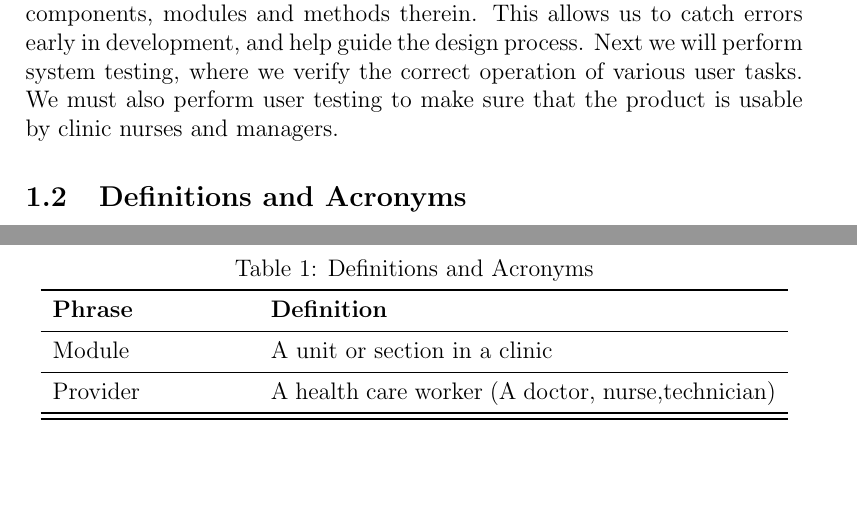
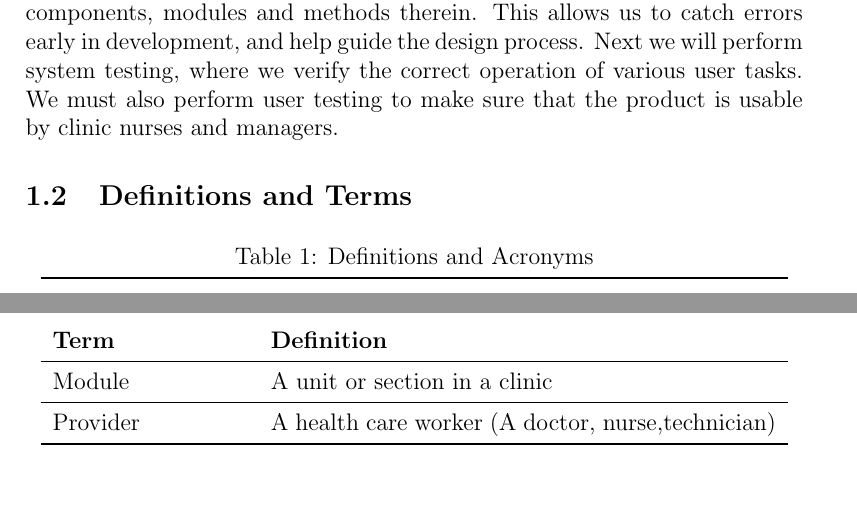
Before and after one commit to pheochromo/ClinicFlow, a LaTeX document (Docs/Test Plan/test_plan.tex): two parts of pages 4 and 5 of 23, joined at a grey line, cut so that both start at the same text. Compiled offline with pdfLaTeX.

Commit message:
updated test plan

```diff
--- a/Docs/Test Plan/test_plan.tex
+++ b/Docs/Test Plan/test_plan.tex
@@ -83,15 +82,15 @@ Yunfeng Li \#001335650
 \subsection{Introduction}
 This document details our approach to testing ClinicFlow. This software will be used in a live clinic environment, so it is particularly important to ensure its robustness, reliability, and performance. We begin by testing individual components, modules and methods therein. This allows us to catch errors early in development, and help guide the design process. Next we will perform system testing, where we verify the correct operation of various user tasks. We must also perform user testing to make sure that the product is usable by clinic nurses and managers.
 
-\subsection{Definitions and Acronyms}
+\subsection{Definitions and Terms}
 \begin{center}
 \begin{longtable}{>{\raggedright\arraybackslash}p{0.25\textwidth}>{\raggedright\arraybackslash}p{0.65\textwidth}}
 \caption{Definitions and Acronyms}\label{Table_Acronyms}\\
 \toprule
+\bf Term & \bf Definition\\\midrule
+Module & A unit or section in a clinic \\\midrule
+Provider & A health care worker (A doctor, nurse,technician) \\
 
-\bf Phrase & \bf Definition\\\midrule
-Module & A unit or section in a clinic \\\midrule
-Provider & A health care worker (A doctor, nurse,technician) \\\midrule
 \bottomrule
 \end{longtable}
 \end{center}
```
Also changed, not shown: Docs/Test Plan/test_plan.pdf, Docs/Test Plan/test_plan.tex (3 more changed lines).
